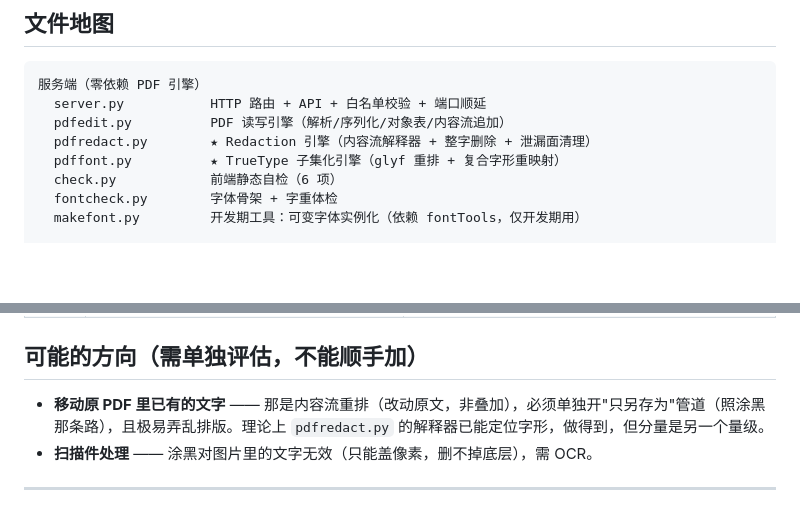
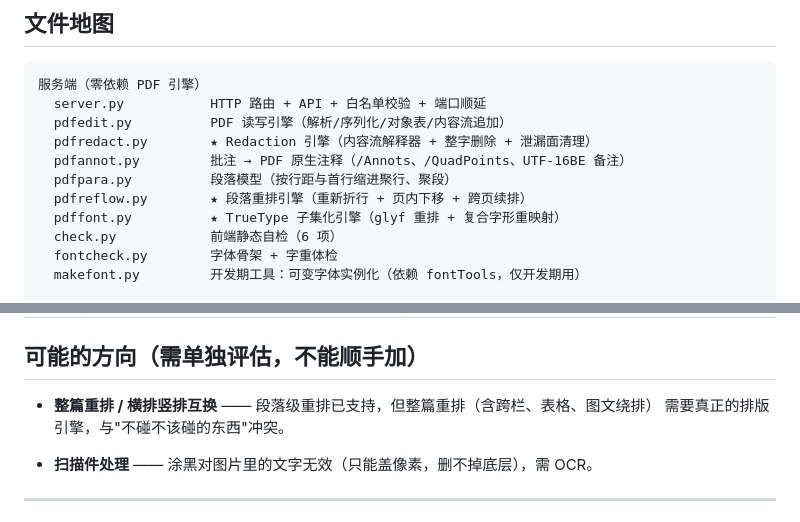
Before and after one commit to 1ZJYQWQ/PDF-editor, a Markdown page: README.md, 2 parts joined by grey strips. Rendered like a GitHub page; blank space fills up the shorter version.

```diff
--- a/README.md
+++ b/README.md
@@ -84,6 +93,9 @@
   server.py           HTTP 路由 + API + 白名单校验 + 端口顺延
   pdfedit.py          PDF 读写引擎（解析/序列化/对象表/内容流追加）
   pdfredact.py        ★ Redaction 引擎（内容流解释器 + 整字删除 + 泄漏面清理）
+  pdfannot.py         批注 → PDF 原生注释（/Annots、/QuadPoints、UTF-16BE 备注）
+  pdfpara.py          段落模型（按行距与首行缩进聚行、聚段）
+  pdfreflow.py        ★ 段落重排引擎（重新折行 + 页内下移 + 跨页续排）
   pdffont.py          ★ TrueType 子集化引擎（glyf 重排 + 复合字形重映射）
   check.py            前端静态自检（6 项）
   fontcheck.py        字体骨架 + 字重体检
@@ -188,7 +203,9 @@ python run_tests.py
 
 ## 可能的方向（需单独评估，不能顺手加）
 
-- **移动原 PDF 里已有的文字** —— 那是内容流重排（改动原文，非叠加），必须单独开"只另存为"管道（照涂黑那条路），且极易弄乱排版。理论上 `pdfredact.py` 的解释器已能定位字形，做得到，但分量是另一个量级。
+- **整篇重排 / 横排竖排互换** —— 段落级重排已支持，但整篇重排（含跨栏、表格、图文绕排）
+  需要真正的排版引擎，与"不碰不该碰的东西"冲突。
+
 - **扫描件处理** —— 涂黑对图片里的文字无效（只能盖像素，删不掉底层），需 OCR。
 
 ---
```
Also changed, not shown: other parts of README.md (+19 -7 lines), ROADMAP.md (+14 -12 lines).
